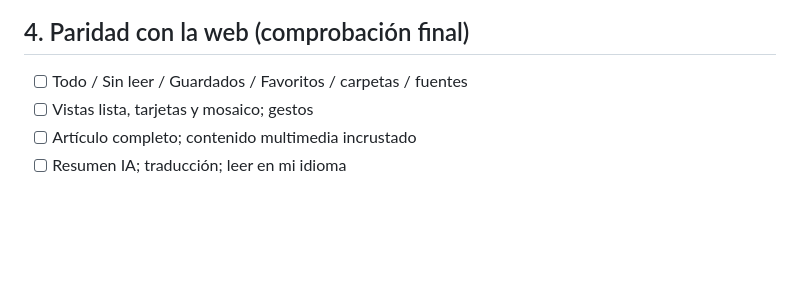
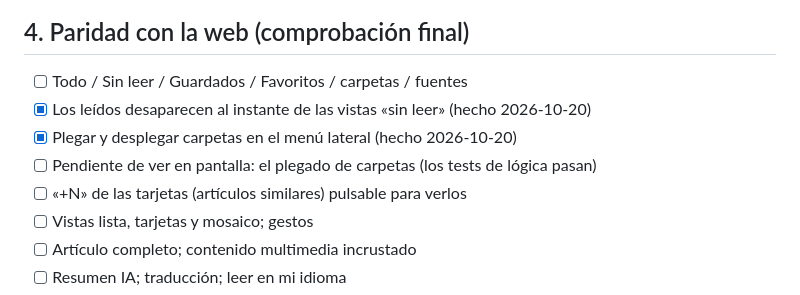
Before and after one commit to 8aws/uFeed, a Markdown page: docs/NATIVE_APP.md, the part around the change. GitHub-like rendering; blank space fills up the shorter version.

Commit message:
Docs: parity checklist updated (read posts leave, folder folding)
Co-Authored-By: Claude Sonnet 5.5 <noreply@anthropic.com>

```diff
--- a/docs/NATIVE_APP.md
+++ b/docs/NATIVE_APP.md
@@ -233,6 +233,10 @@ los extras.
 ## 4. Paridad con la web (comprobación final)
 
 - [ ] Todo / Sin leer / Guardados / Favoritos / carpetas / fuentes
+- [x] Los leídos desaparecen al instante de las vistas «sin leer» (hecho 2026-10-20)
+- [x] Plegar y desplegar carpetas en el menú lateral (hecho 2026-10-20)
+- [ ] Pendiente de ver en pantalla: el plegado de carpetas (los tests de lógica pasan)
+- [ ] «+N» de las tarjetas (artículos similares) pulsable para verlos
 - [ ] Vistas lista, tarjetas y mosaico; gestos
 - [ ] Artículo completo; contenido multimedia incrustado
 - [ ] Resumen IA; traducción; leer en mi idioma
```
